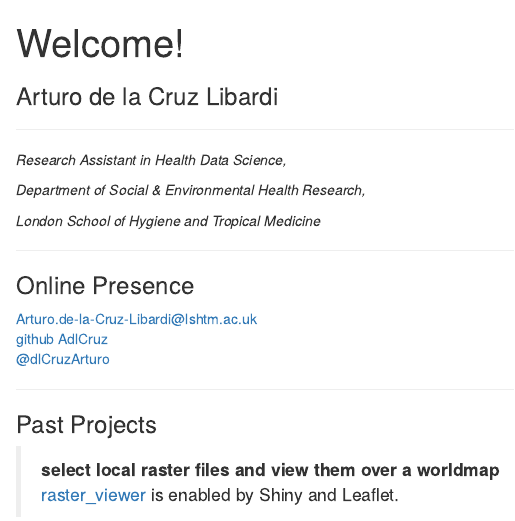
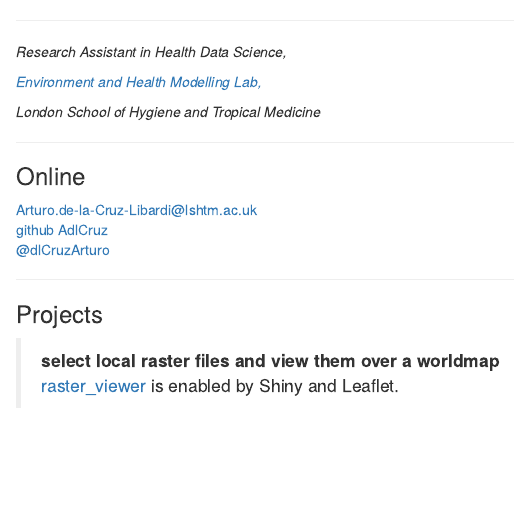
Before and after one commit to AdlCruz/AdlCruz.github.io, an R Markdown document (index.Rmd): the page in a window 1100 px wide, from its top. Rendered offline with R 4.5, knitr and Pandoc, with nearby package versions.

Commit message:
title updates

```diff
--- a/_config.yml
+++ b/_config.yml
@@ -1,4 +1,4 @@
-title: Welcome!
+title: Arturo de la Cruz Libardi
 description: Feel free to zoom in.
 
 remote_theme: pages-themes/hacker@v0.2.0
--- a/index.Rmd
+++ b/index.Rmd
@@ -1,21 +1,20 @@
 ---
-title: "Welcome!"
 output: html_document
 ---
 
-### Arturo de la Cruz Libardi
+<!-- Arturo de la Cruz Libardi -->
 
 ------------------------------------------------------------------------
 
 *Research Assistant in Health Data Science,*
 
-*Department of Social & Environmental Health Research,*
+[*Environment and Health Modelling Lab,*](https://www.lshtm.ac.uk/research/centres-projects-groups/ehm-lab)
 
 *London School of Hygiene and Tropical Medicine*
 
 ------------------------------------------------------------------------
 
-### Online Presence
+### Online
 
 [Arturo.de-la-Cruz-Libardi\@lshtm.ac.uk](mailto:Arturo.de-la-Cruz-Libardi@lshtm.ac.uk)\
 [github AdlCruz](https://github.com/AdlCruz)\
@@ -23,7 +22,7 @@
 
 ------------------------------------------------------------------------
 
-### Past Projects
+### Projects
 
 > **select local raster files and view them over a worldmap**\
 > [raster_viewer](https://github.com/AdlCruz/raster_viewer) is enabled by Shiny and Leaflet.
```
